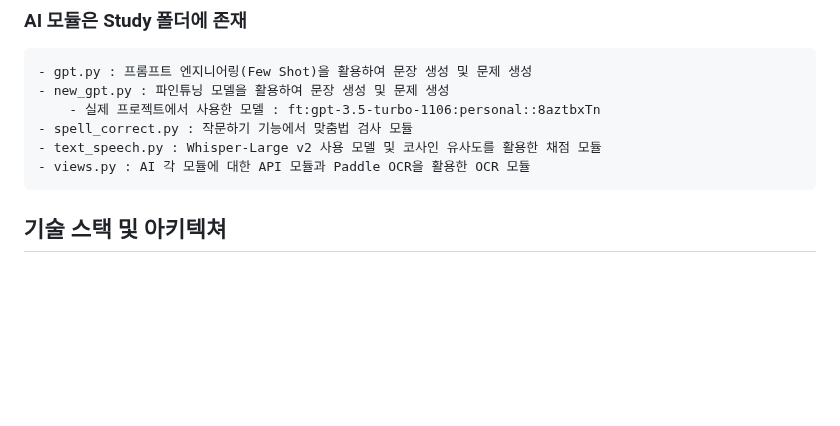
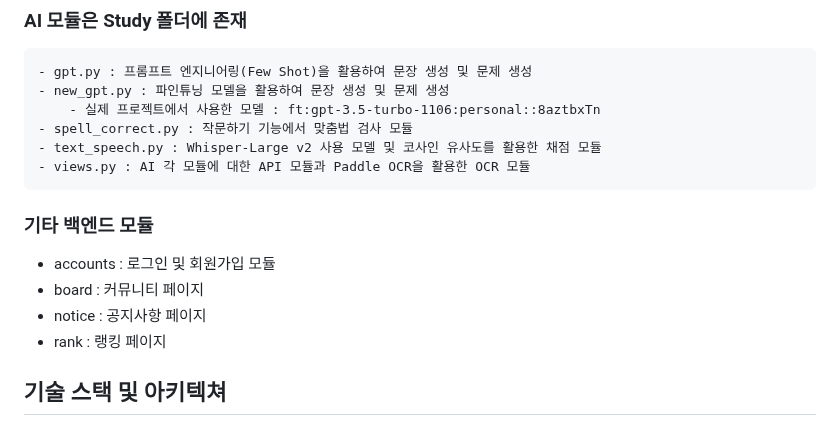
Before and after one commit to Kiruchoco/Portfolio, a Markdown page: Aivle_BigProjectBE_19/README.md, the part around the change. GitHub-like rendering; blank space fills up the shorter version.

```diff
--- a/Aivle_BigProjectBE_19/README.md
+++ b/Aivle_BigProjectBE_19/README.md
@@ -32,6 +32,12 @@
     - spell_correct.py : 작문하기 기능에서 맞춤법 검사 모듈
     - text_speech.py : Whisper-Large v2 사용 모델 및 코사인 유사도를 활용한 채점 모듈
     - views.py : AI 각 모듈에 대한 API 모듈과 Paddle OCR을 활용한 OCR 모듈
+
+### 기타 백엔드 모듈
+ - accounts : 로그인 및 회원가입 모듈
+ - board : 커뮤니티 페이지
+ - notice : 공지사항 페이지
+ - rank : 랭킹 페이지
 
 ## 기술 스택 및 아키텍쳐
 - FrontEnd : **React**
```
